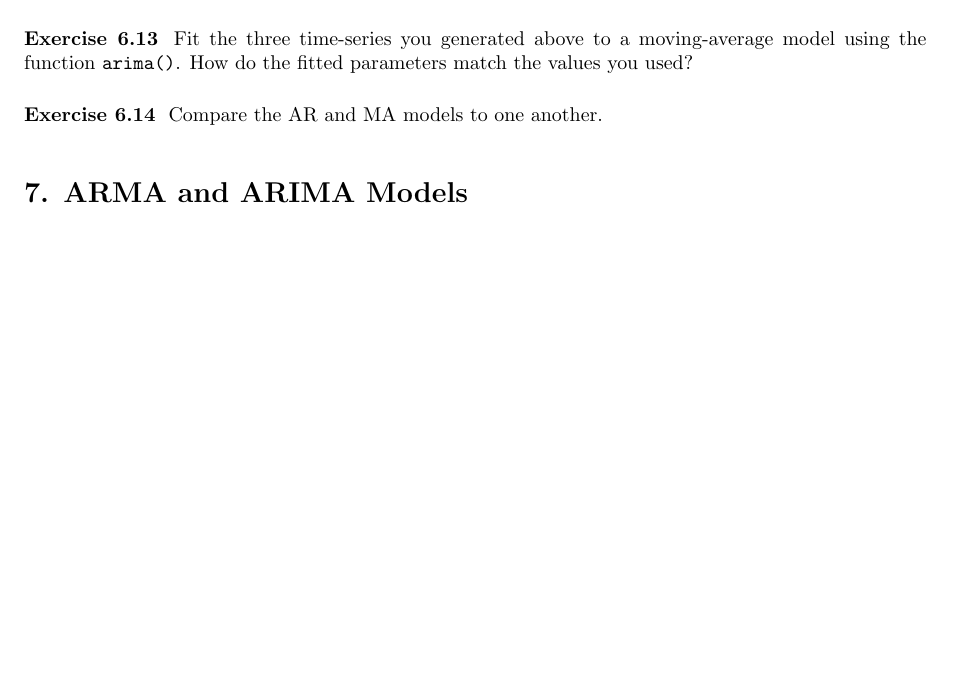
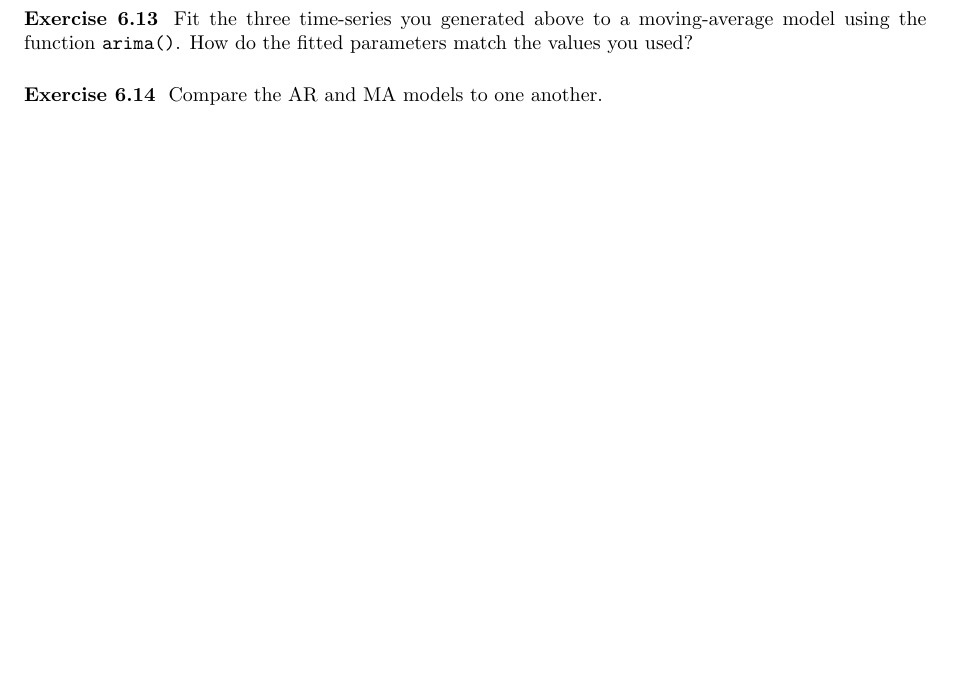
Before and after one commit to kaybenleroll/data_workshops, a LaTeX document (tsworkshop2013/timeseries_workshop_worksheet.tex): part of page 7 of 7, cut so that both start at the same text, the shorter picture padded with empty space. Compiled offline with pdfLaTeX.

Commit message:
Removed the Section 7 heading as no text is with it yet

```diff
--- a/tsworkshop2013/timeseries_workshop_worksheet.tex
+++ b/tsworkshop2013/timeseries_workshop_worksheet.tex
@@ -626,7 +626,7 @@ Compare the AR and MA models to one another.
 %%% SECTION: ARMA and ARIMA Models
 %%%
 
-\worksheetsection{ARMA and ARIMA Models}
+%\worksheetsection{ARMA and ARIMA Models}
 
 
 
```
Also changed, not shown: tsworkshop2013/timeseries_workshop_worksheet.pdf.
